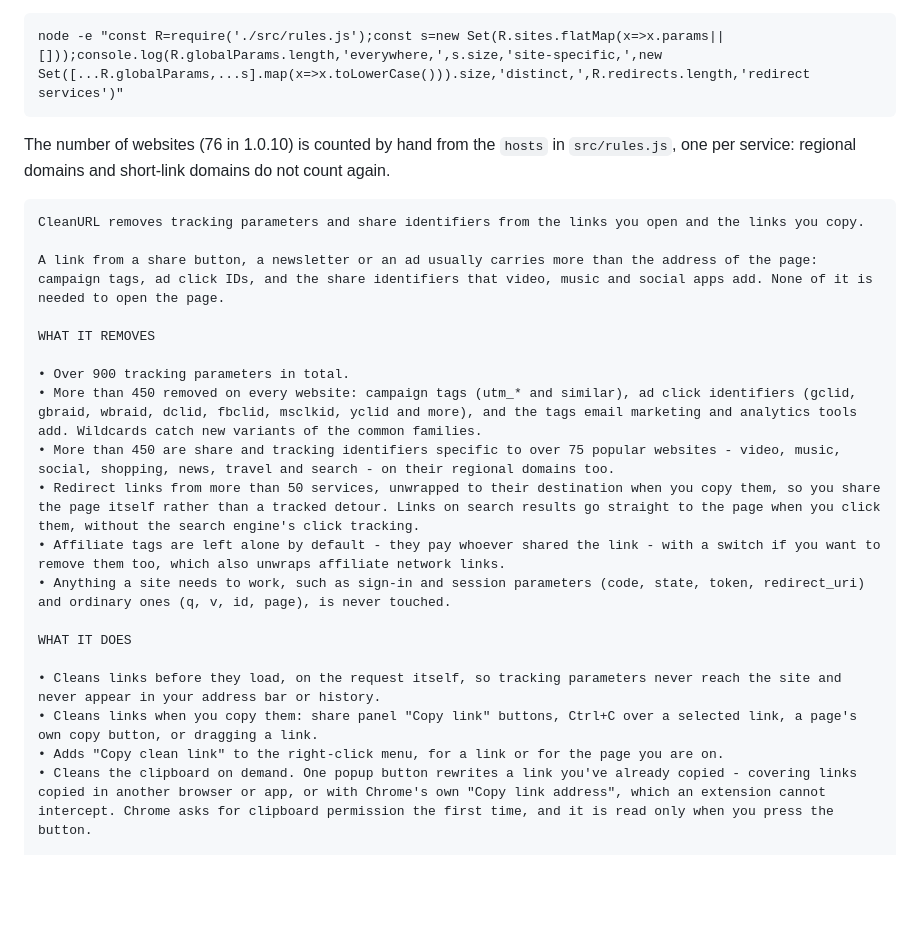
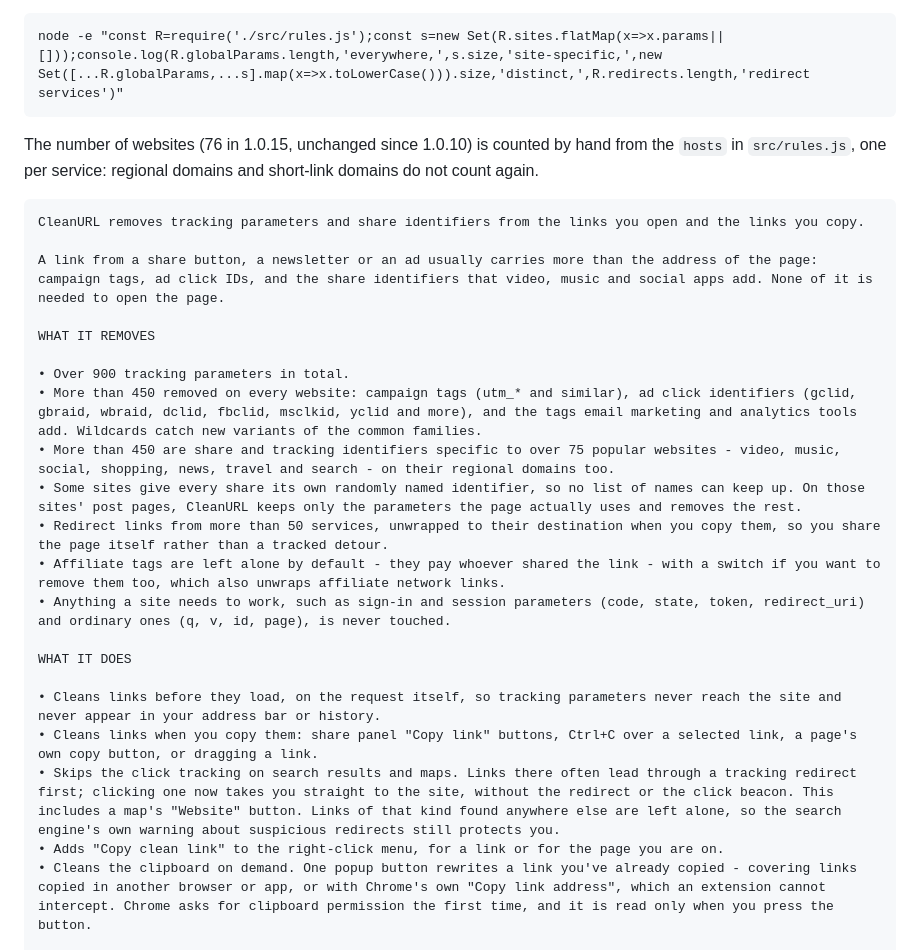
Before and after one commit to paul2t/cleanurl, a Markdown page: STORE-LISTING.md, the part around the change. Rendered like a GitHub page; blank space fills up the shorter version.

Commit message:
Store description for 1.0.15
Clicks on search results and maps get their own line under What it does:
straight to the site, without the tracking redirect or the click beacon,
including a map's Website button, and only there. The randomly named
per-share ids get a generic line under What it removes. Still no site
names; figures recounted and unchanged (76 websites, 900+ parameters).

````diff
--- a/STORE-LISTING.md
+++ b/STORE-LISTING.md
@@ -41,7 +41,7 @@ No site, app or brand names: the Chrome Web Store treats a list of them as keywo
 node -e "const R=require('./src/rules.js');const s=new Set(R.sites.flatMap(x=>x.params||[]));console.log(R.globalParams.length,'everywhere,',s.size,'site-specific,',new Set([...R.globalParams,...s].map(x=>x.toLowerCase())).size,'distinct,',R.redirects.length,'redirect services')"
 ```
 
-The number of websites (76 in 1.0.10) is counted by hand from the `hosts` in `src/rules.js`, one per service: regional domains and short-link domains do not count again.
+The number of websites (76 in 1.0.15, unchanged since 1.0.10) is counted by hand from the `hosts` in `src/rules.js`, one per service: regional domains and short-link domains do not count again.
 
 ```
 CleanURL removes tracking parameters and share identifiers from the links you open and the links you copy.
@@ -53,7 +53,8 @@ WHAT IT REMOVES
 • Over 900 tracking parameters in total.
 • More than 450 removed on every website: campaign tags (utm_* and similar), ad click identifiers (gclid, gbraid, wbraid, dclid, fbclid, msclkid, yclid and more), and the tags email marketing and analytics tools add. Wildcards catch new variants of the common families.
 • More than 450 are share and tracking identifiers specific to over 75 popular websites - video, music, social, shopping, news, travel and search - on their regional domains too.
-• Redirect links from more than 50 services, unwrapped to their destination when you copy them, so you share the page itself rather than a tracked detour. Links on search results go straight to the page when you click them, without the search engine's click tracking.
+• Some sites give every share its own randomly named identifier, so no list of names can keep up. On those sites' post pages, CleanURL keeps only the parameters the page actually uses and removes the rest.
+• Redirect links from more than 50 services, unwrapped to their destination when you copy them, so you share the page itself rather than a tracked detour.
 • Affiliate tags are left alone by default - they pay whoever shared the link - with a switch if you want to remove them too, which also unwraps affiliate network links.
 • Anything a site needs to work, such as sign-in and session parameters (code, state, token, redirect_uri) and ordinary ones (q, v, id, page), is never touched.
 
@@ -61,6 +62,7 @@ WHAT IT DOES
 
 • Cleans links before they load, on the request itself, so tracking parameters never reach the site and never appear in your address bar or history.
 • Cleans links when you copy them: share panel "Copy link" buttons, Ctrl+C over a selected link, a page's own copy button, or dragging a link.
+• Skips the click tracking on search results and maps. Links there often lead through a tracking redirect first; clicking one now takes you straight to the site, without the redirect or the click beacon. This includes a map's "Website" button. Links of that kind found anywhere else are left alone, so the search engine's own warning about suspicious redirects still protects you.
 • Adds "Copy clean link" to the right-click menu, for a link or for the page you are on.
 • Cleans the clipboard on demand. One popup button rewrites a link you've already copied - covering links copied in another browser or app, or with Chrome's own "Copy link address", which an extension cannot intercept. Chrome asks for clipboard permission the first time, and it is read only when you press the button.
 
````
